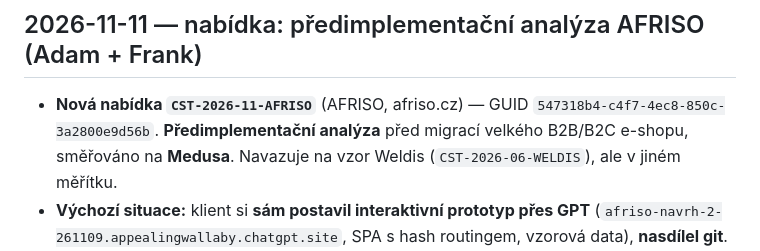
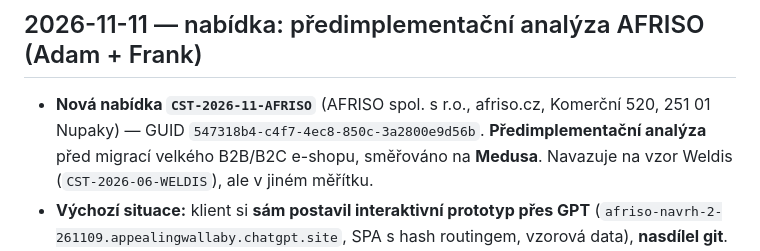
Before and after one commit to adamcstech/nabidky, a Markdown page: CHANGELOG.md, the part around the change. Drawn GitHub-style.

Commit message:
AFRISO: přesný název klienta (AFRISO spol. s r.o.)
Doplněno do hlavičky nabídky, patičky, titulku a evidence.

Co-Authored-By: Claude Opus 5 (1M context) <noreply@anthropic.com>

```diff
--- a/CHANGELOG.md
+++ b/CHANGELOG.md
@@ -8,7 +8,7 @@ infra, architektura, struktura, nové brandy, vytvořené/smazané nabídky, kon
 
 ## 2026-11-11 — nabídka: předimplementační analýza AFRISO (Adam + Frank)
 
-- **Nová nabídka `CST-2026-11-AFRISO`** (AFRISO, afriso.cz) — GUID `547318b4-c4f7-4ec8-850c-3a2800e9d56b`.
+- **Nová nabídka `CST-2026-11-AFRISO`** (AFRISO spol. s r.o., afriso.cz, Komerční 520, 251 01 Nupaky) — GUID `547318b4-c4f7-4ec8-850c-3a2800e9d56b`.
   **Předimplementační analýza** před migrací velkého B2B/B2C e-shopu, směřováno na **Medusa**.
   Navazuje na vzor Weldis (`CST-2026-06-WELDIS`), ale v jiném měřítku.
 - **Výchozí situace:** klient si **sám postavil interaktivní prototyp přes GPT**
```
Also changed, not shown: NABIDKY-INDEX.md (+1 -1 lines).
